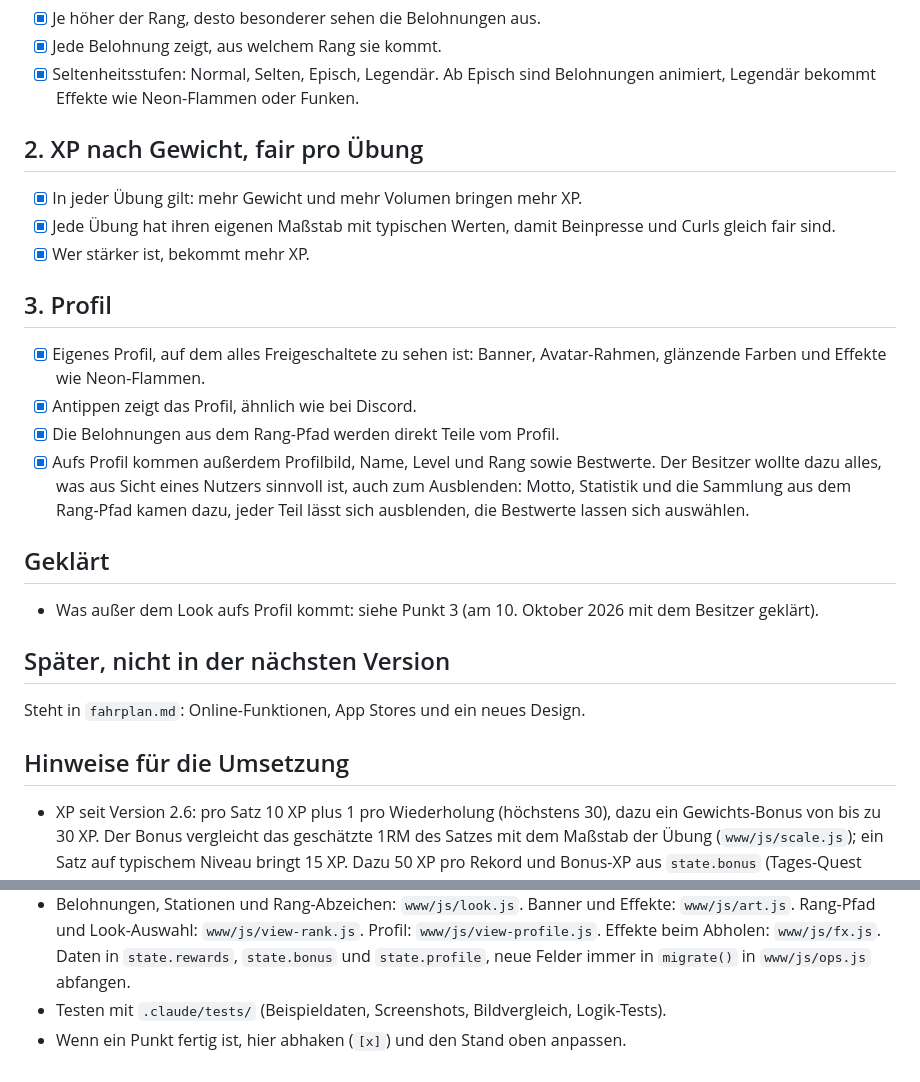
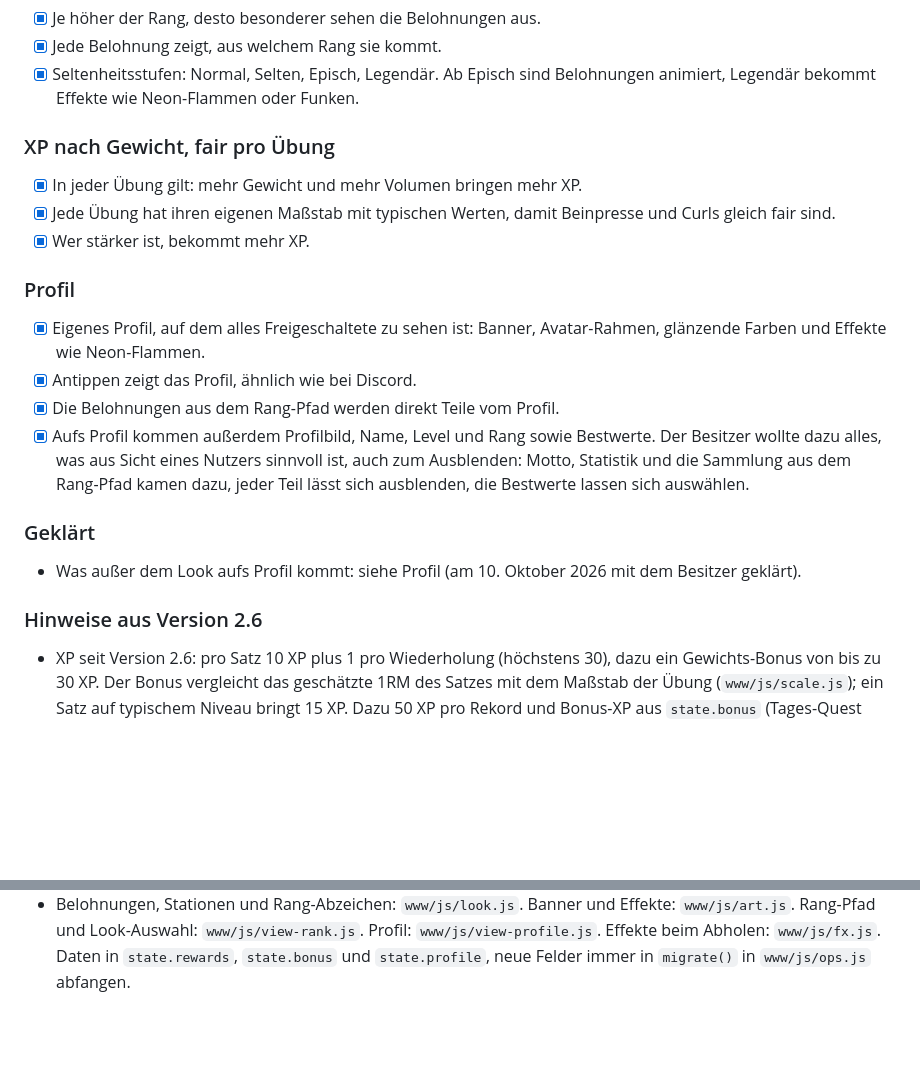
Before and after one commit to lilkalimu-glitch/kintore, a Markdown page: docs/naechste-version.md, 2 parts joined by grey strips. Drawn GitHub-style; blank space fills up the shorter version.

```diff
--- a/docs/naechste-version.md
+++ b/docs/naechste-version.md
@@ -17,13 +74,13 @@ Freischaltungen sollen sich wirklich besonders anfühlen.
 - [x] Seltenheitsstufen: Normal, Selten, Episch, Legendär. Ab Episch sind Belohnungen animiert,
       Legendär bekommt Effekte wie Neon-Flammen oder Funken.
 
-## 2. XP nach Gewicht, fair pro Übung
+### XP nach Gewicht, fair pro Übung
 
 - [x] In jeder Übung gilt: mehr Gewicht und mehr Volumen bringen mehr XP.
 - [x] Jede Übung hat ihren eigenen Maßstab mit typischen Werten, damit Beinpresse und Curls gleich fair sind.
 - [x] Wer stärker ist, bekommt mehr XP.
 
-## 3. Profil
+### Profil
 
 - [x] Eigenes Profil, auf dem alles Freigeschaltete zu sehen ist: Banner, Avatar-Rahmen, glänzende Farben
       und Effekte wie Neon-Flammen.
@@ -33,15 +90,11 @@ Freischaltungen sollen sich wirklich besonders anfühlen.
       alles, was aus Sicht eines Nutzers sinnvoll ist, auch zum Ausblenden: Motto, Statistik und die Sammlung
       aus dem Rang-Pfad kamen dazu, jeder Teil lässt sich ausblenden, die Bestwerte lassen sich auswählen.
 
-## Geklärt
+### Geklärt
 
-- Was außer dem Look aufs Profil kommt: siehe Punkt 3 (am 10. Oktober 2026 mit dem Besitzer geklärt).
+- Was außer dem Look aufs Profil kommt: siehe Profil (am 10. Oktober 2026 mit dem Besitzer geklärt).
 
-## Später, nicht in der nächsten Version
-
-Steht in `fahrplan.md`: Online-Funktionen, App Stores und ein neues Design.
-
-## Hinweise für die Umsetzung
+### Hinweise aus Version 2.6
 
 - XP seit Version 2.6: pro Satz 10 XP plus 1 pro Wiederholung (höchstens 30), dazu ein Gewichts-Bonus von bis zu
   30 XP. Der Bonus vergleicht das geschätzte 1RM des Satzes mit dem Maßstab der Übung (`www/js/scale.js`);
@@ -56,5 +109,3 @@ Steht in `fahrplan.md`: Online-Funktionen, App Stores und ein neues Design.
   Rang-Pfad und Look-Auswahl: `www/js/view-rank.js`. Profil: `www/js/view-profile.js`. Effekte beim Abholen:
   `www/js/fx.js`. Daten in `state.rewards`, `state.bonus` und `state.profile`, neue Felder immer in
   `migrate()` in `www/js/ops.js` abfangen.
-- Testen mit `.claude/tests/` (Beispieldaten, Screenshots, Bildvergleich, Logik-Tests).
-- Wenn ein Punkt fertig ist, hier abhaken (`[x]`) und den Stand oben anpassen.
```
Also changed, not shown: other parts of docs/naechste-version.md (+60 -3 lines).
